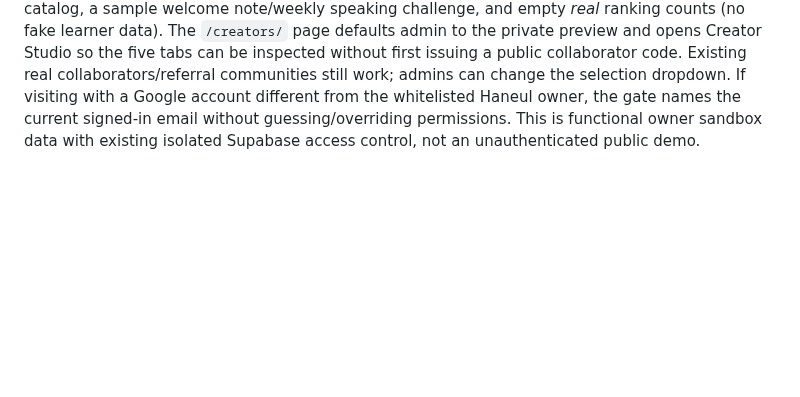
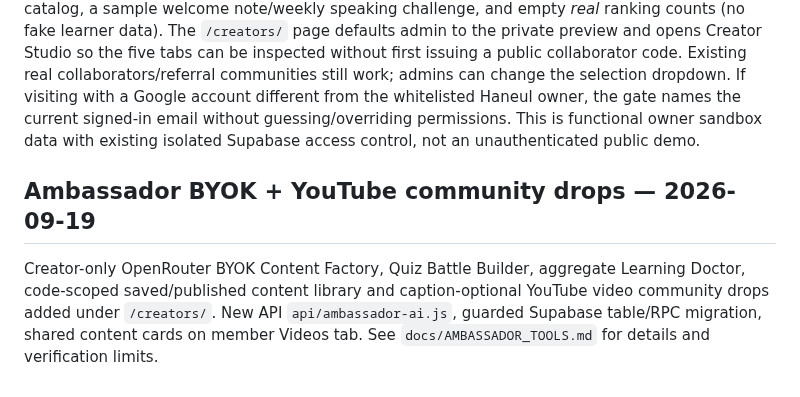
Before and after one commit to sushan5140/korean-video-lab, a Markdown page: docs/CONTINUATION.md, the part around the change. Drawn GitHub-style; blank space fills up the shorter version.

Commit message:
Document ambassador BYOK factory and video sharing setup

```diff
--- a/docs/CONTINUATION.md
+++ b/docs/CONTINUATION.md
@@ -694,3 +694,7 @@ Created the five integrated referral-code-scoped experiences: creator 7-day Read
 ## Private owner preview enabled — 2026-09-19
 
 Owner's already-whitelisted Haneul admin Google account now has a genuine private creator space `HNL-X-OWNER-PREVIEW-SIG00`. The associated collaborator code is **inactive**, so it cannot be redeemed for public signups; real referral count is zero. This is not a production collaborator assignment and is not included in active referral promotion. It is tied to the pre-existing admin user (no unknown email inferred). The preview is seeded with exactly seven verified Ready videos across the seven-day challenge, one clearly labeled `DEMO` video lesson from the existing verified catalog, a sample welcome note/weekly speaking challenge, and empty *real* ranking counts (no fake learner data). The `/creators/` page defaults admin to the private preview and opens Creator Studio so the five tabs can be inspected without first issuing a public collaborator code. Existing real collaborators/referral communities still work; admins can change the selection dropdown. If visiting with a Google account different from the whitelisted Haneul owner, the gate names the current signed-in email without guessing/overriding permissions. This is functional owner sandbox data with existing isolated Supabase access control, not an unauthenticated public demo.
+
+## Ambassador BYOK + YouTube community drops — 2026-09-19
+
+Creator-only OpenRouter BYOK Content Factory, Quiz Battle Builder, aggregate Learning Doctor, code-scoped saved/published content library and caption-optional YouTube video community drops added under `/creators/`. New API `api/ambassador-ai.js`, guarded Supabase table/RPC migration, shared content cards on member Videos tab. See `docs/AMBASSADOR_TOOLS.md` for details and verification limits.
```
